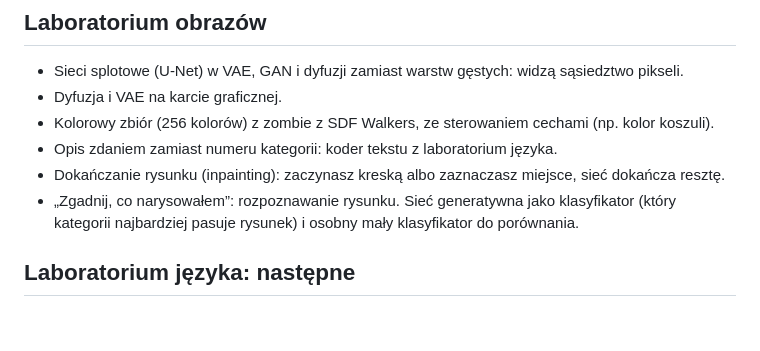
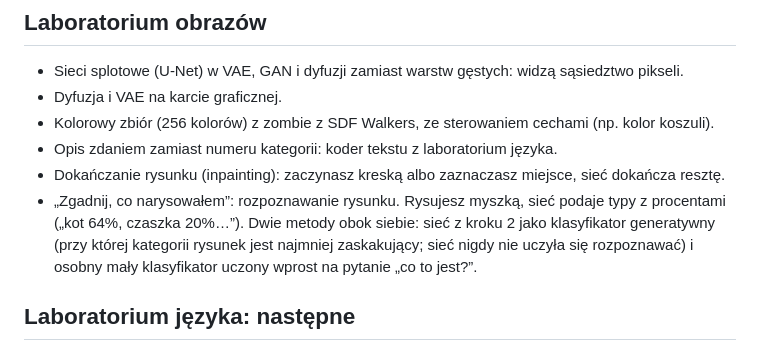
Before and after one commit to michalstankiewicz4-cell/NeuroLabPA, a Markdown page: ROADMAP.md, the part around the change. Drawn GitHub-style; blank space fills up the shorter version.

Commit message:
ROADMAP: Zgadnij, co narysowałem
Co-Authored-By: Claude Opus 5.5 <noreply@anthropic.com>
Claude-Session: https://claude.ai/code/session_01FFY1igSKNrvf1sSbXkzdWU

```diff
--- a/ROADMAP.md
+++ b/ROADMAP.md
@@ -18,7 +18,7 @@ Plany z rozmów projektowych, w kolejności, w jakiej najpewniej je zrobimy.
 - Kolorowy zbiór (256 kolorów) z zombie z SDF Walkers, ze sterowaniem cechami (np. kolor koszuli).
 - Opis zdaniem zamiast numeru kategorii: koder tekstu z laboratorium języka.
 - Dokańczanie rysunku (inpainting): zaczynasz kreską albo zaznaczasz miejsce, sieć dokańcza resztę.
-- „Zgadnij, co narysowałem”: rozpoznawanie rysunku. Sieć generatywna jako klasyfikator (który kategorii najbardziej pasuje rysunek) i osobny mały klasyfikator do porównania.
+- „Zgadnij, co narysowałem”: rozpoznawanie rysunku. Rysujesz myszką, sieć podaje typy z procentami („kot 64%, czaszka 20%…”). Dwie metody obok siebie: sieć z kroku 2 jako klasyfikator generatywny (przy której kategorii rysunek jest najmniej zaskakujący; sieć nigdy nie uczyła się rozpoznawać) i osobny mały klasyfikator uczony wprost na pytanie „co to jest?”.
 
 ## Laboratorium języka: następne
 - **Własne rozmowy w kroku 5:** wgranie pliku albo dopisanie przykładów w polu tekstowym (np. imię i charakter sieci).
```
